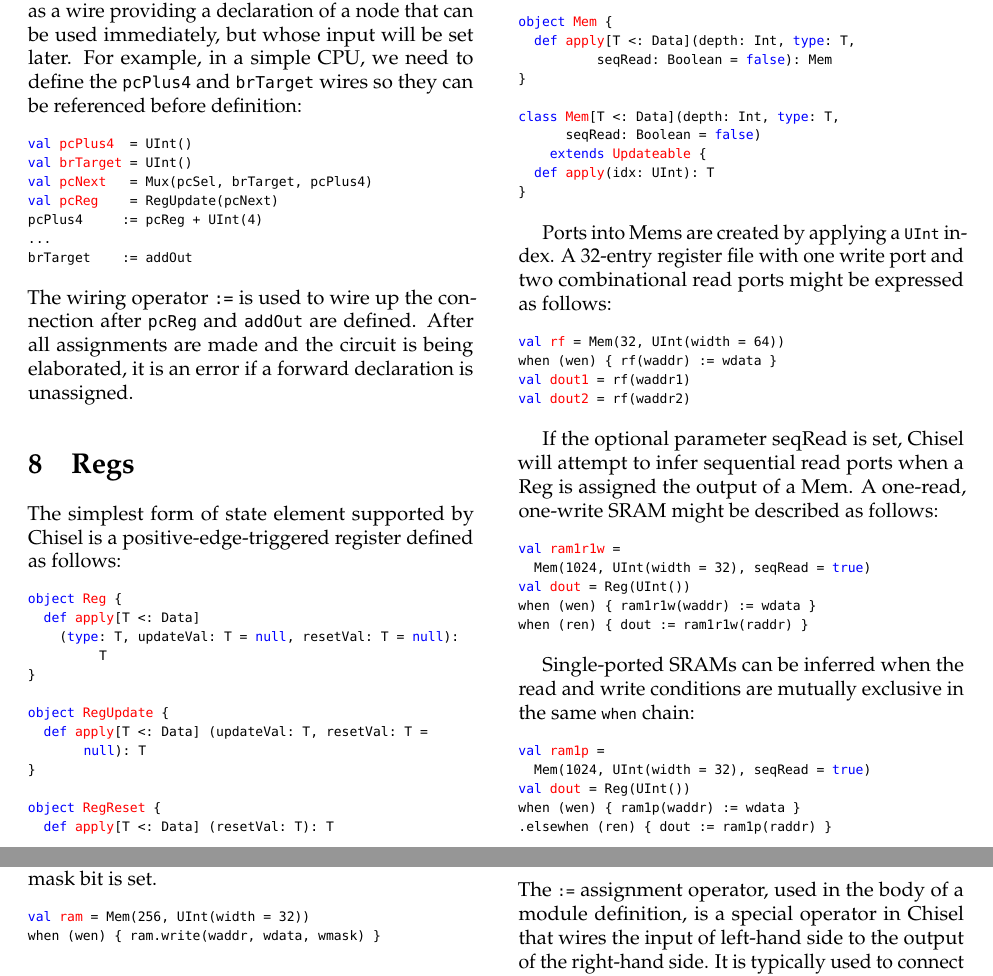
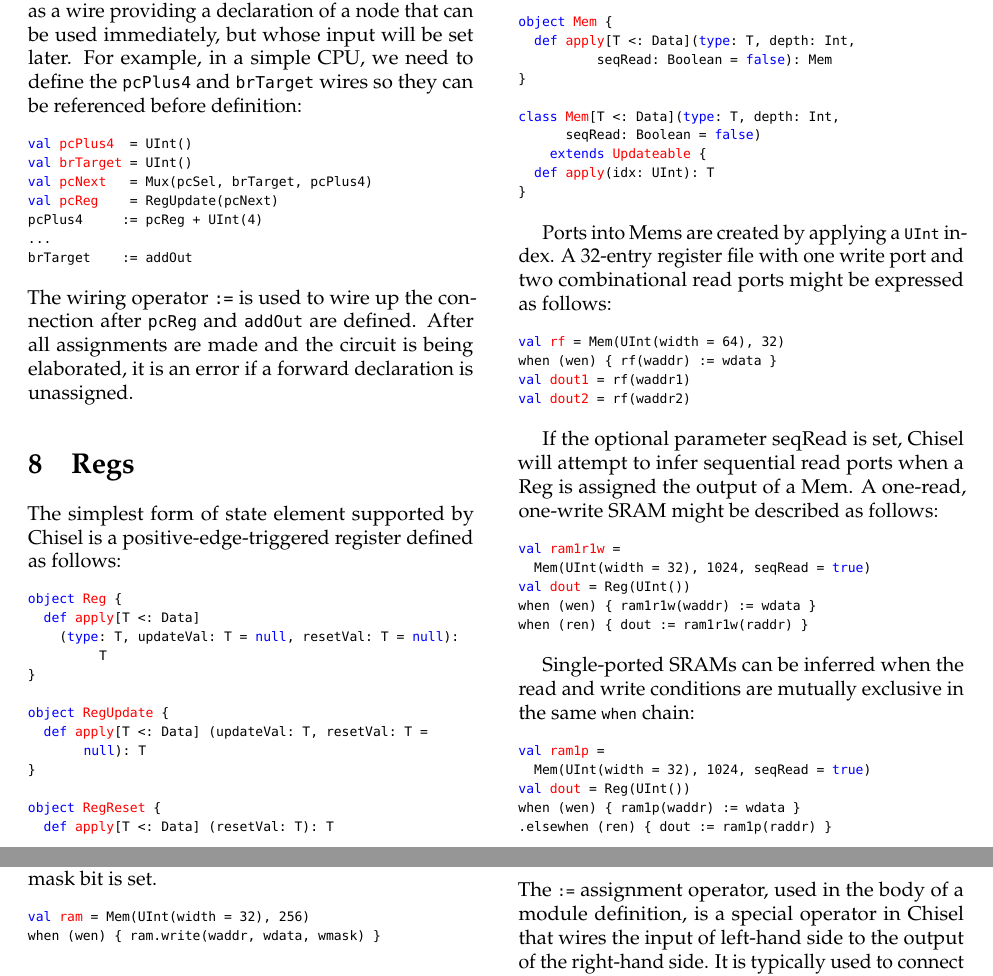
Before and after one commit to ucb-bar/chisel2-deprecated, a LaTeX document (doc/manual/manual.tex): two parts of pages 6 and 7 of 13, joined at a grey line, cut so that both start at the same text. Compiled offline with pdfLaTeX.

Commit message:
fix manual doc'ing mem

```diff
--- a/doc/manual/manual.tex
+++ b/doc/manual/manual.tex
@@ -721,11 +721,11 @@
 
 \begin{scala}
 object Mem {
-  def apply[T <: Data](depth: Int, type: T,
+  def apply[T <: Data](type: T, depth: Int,
           seqRead: Boolean = false): Mem
 }
 
-class Mem[T <: Data](depth: Int, type: T,
+class Mem[T <: Data](type: T, depth: Int,
       seqRead: Boolean = false)
     extends Updateable {
   def apply(idx: UInt): T
@@ -737,7 +737,7 @@
 expressed as follows:
 
 \begin{scala}
-val rf = Mem(32, UInt(width = 64))
+val rf = Mem(UInt(width = 64), 32)
 when (wen) { rf(waddr) := wdata }
 val dout1 = rf(waddr1)
 val dout2 = rf(waddr2)
@@ -749,7 +749,7 @@
 
 \begin{scala}
 val ram1r1w =
-  Mem(1024, UInt(width = 32), seqRead = true)
+  Mem(UInt(width = 32), 1024, seqRead = true)
 val dout = Reg(UInt())
 when (wen) { ram1r1w(waddr) := wdata }
 when (ren) { dout := ram1r1w(raddr) }
@@ -760,7 +760,7 @@
 
 \begin{scala}
 val ram1p =
-  Mem(1024, UInt(width = 32), seqRead = true)
+  Mem(UInt(width = 32), 1024, seqRead = true)
 val dout = Reg(UInt())
 when (wen) { ram1p(waddr) := wdata }
 .elsewhen (ren) { dout := ram1p(raddr) }
@@ -774,7 +774,7 @@
 the corresponding mask bit is set.
 
 \begin{scala}
-val ram = Mem(256, UInt(width = 32))
+val ram = Mem(UInt(width = 32), 256)
 when (wen) { ram.write(waddr, wdata, wmask) }
 \end{scala}
 
```
